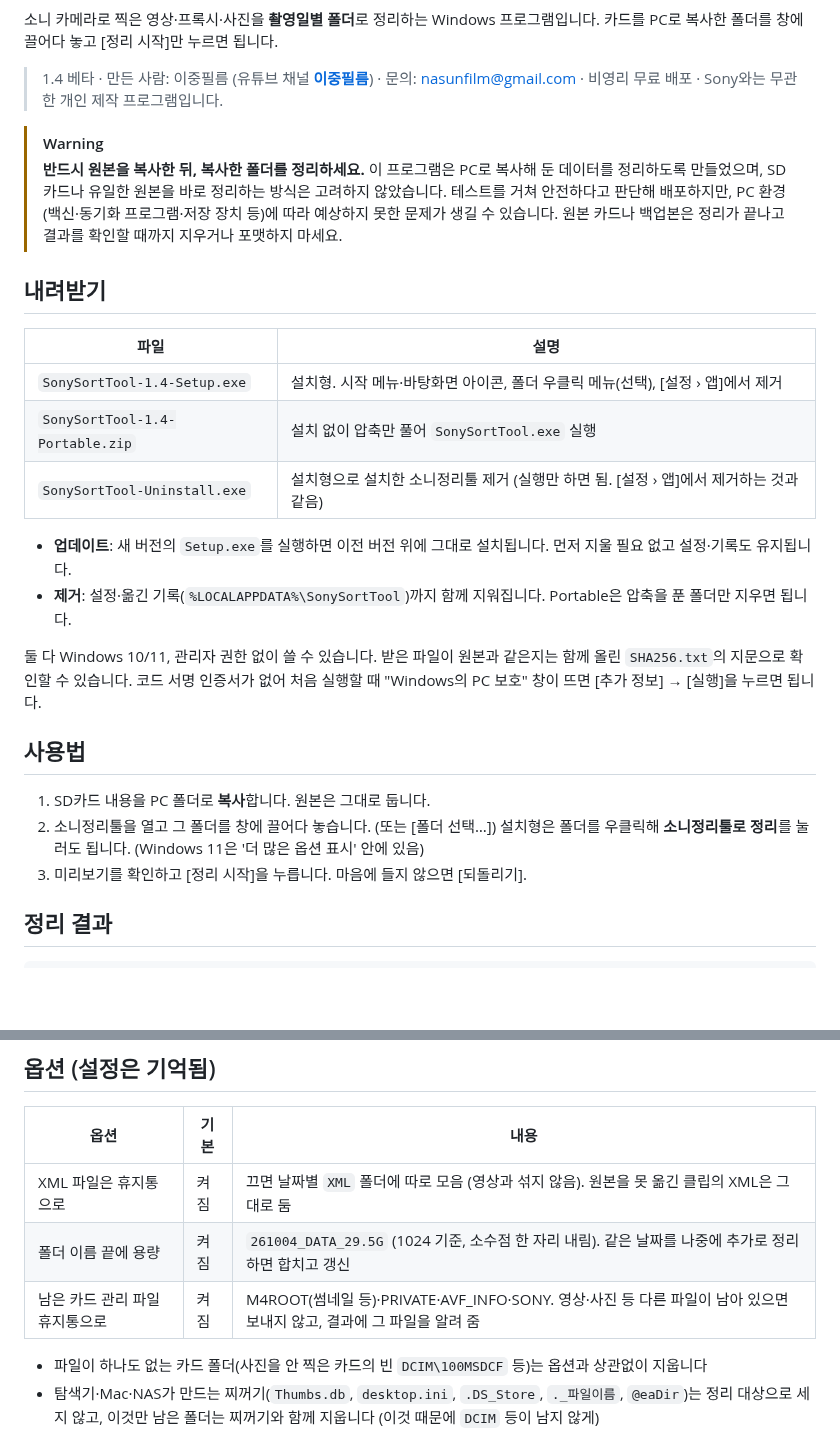
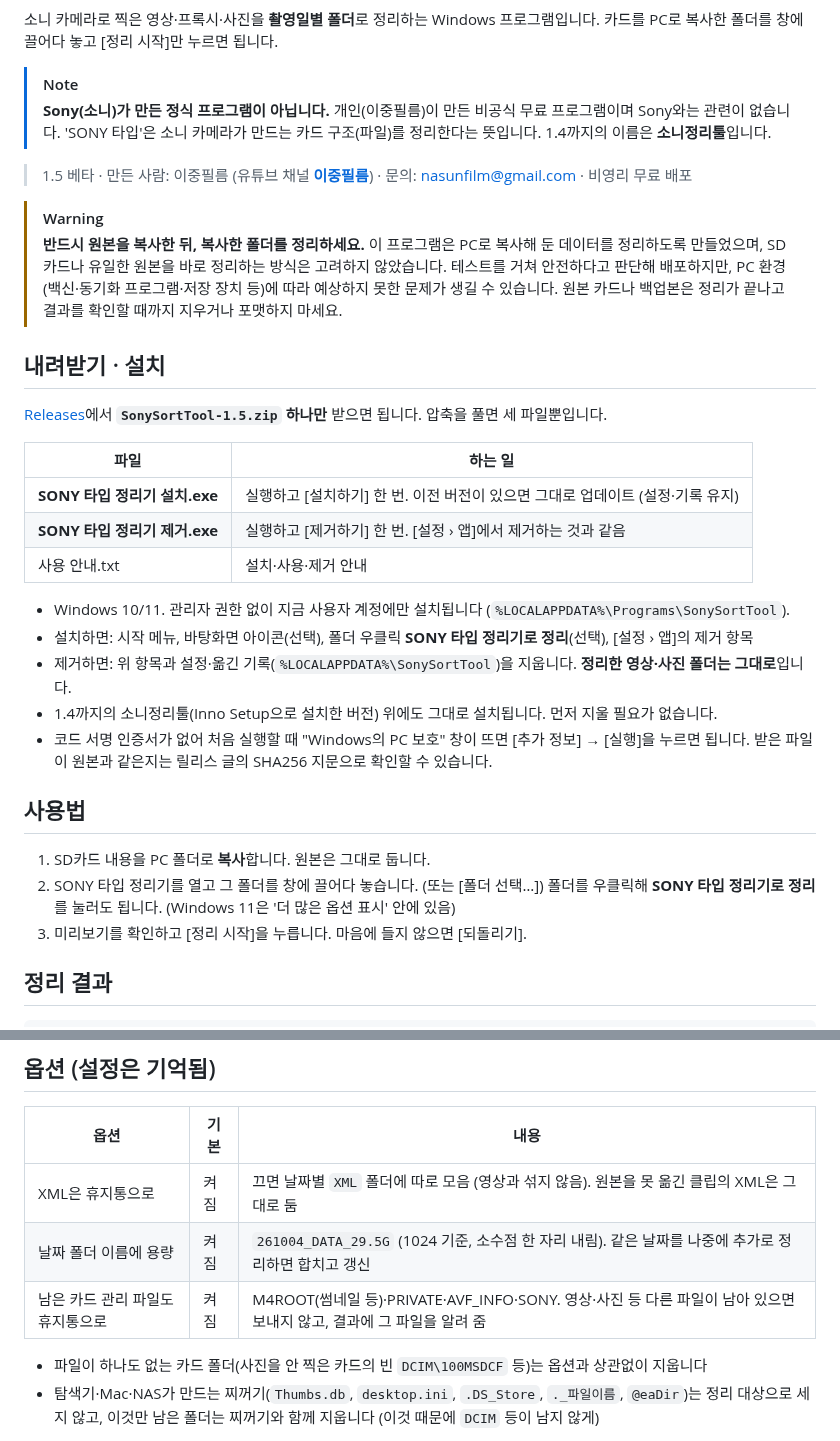
Before and after one commit to musiqsb-svg/sony-sort-tool, a Markdown page: README.md, 2 parts joined by grey strips. GitHub-like rendering; blank space fills up the shorter version.

```diff
--- a/README.md
+++ b/README.md
@@ -3,7 +5,11 @@
 소니 카메라로 찍은 영상·프록시·사진을 **촬영일별 폴더**로 정리하는 Windows 프로그램입니다.
 카드를 PC로 복사한 폴더를 창에 끌어다 놓고 [정리 시작]만 누르면 됩니다.
 
-> 1.4 베타 · 만든 사람: 이중필름 (유튜브 채널 **[이중필름](https://www.youtube.com/@2J_FILM)**) · 문의: nasunfilm@gmail.com · 비영리 무료 배포 · Sony와는 무관한 개인 제작 프로그램입니다.
+> [!NOTE]
+> **Sony(소니)가 만든 정식 프로그램이 아닙니다.** 개인(이중필름)이 만든 비공식 무료 프로그램이며 Sony와는 관련이 없습니다.
+> 'SONY 타입'은 소니 카메라가 만드는 카드 구조(파일)를 정리한다는 뜻입니다. 1.4까지의 이름은 **소니정리툴**입니다.
+
+> 1.5 베타 · 만든 사람: 이중필름 (유튜브 채널 **[이중필름](https://www.youtube.com/@2J_FILM)**) · 문의: nasunfilm@gmail.com · 비영리 무료 배포
 
 > [!WARNING]
 > **반드시 원본을 복사한 뒤, 복사한 폴더를 정리하세요.**
@@ -11,25 +17,28 @@
 > 테스트를 거쳐 안전하다고 판단해 배포하지만, PC 환경(백신·동기화 프로그램·저장 장치 등)에 따라 예상하지 못한 문제가 생길 수 있습니다.
 > 원본 카드나 백업본은 정리가 끝나고 결과를 확인할 때까지 지우거나 포맷하지 마세요.
 
-## 내려받기
+## 내려받기 · 설치
 
-| 파일 | 설명 |
+[Releases](https://github.com/musiqsb-svg/sony-sort-tool/releases)에서 **`SonySortTool-1.5.zip` 하나만** 받으면 됩니다. 압축을 풀면 세 파일뿐입니다.
+
+| 파일 | 하는 일 |
 |---|---|
-| `SonySortTool-1.4-Setup.exe` | 설치형. 시작 메뉴·바탕화면 아이콘, 폴더 우클릭 메뉴(선택), [설정 › 앱]에서 제거 |
-| `SonySortTool-1.4-Portable.zip` | 설치 없이 압축만 풀어 `SonySortTool.exe` 실행 |
-| `SonySortTool-Uninstall.exe` | 설치형으로 설치한 소니정리툴 제거 (실행만 하면 됨. [설정 › 앱]에서 제거하는 것과 같음) |
+| **SONY 타입 정리기 설치.exe** | 실행하고 [설치하기] 한 번. 이전 버전이 있으면 그대로 업데이트 (설정·기록 유지) |
+| **SONY 타입 정리기 제거.exe** | 실행하고 [제거하기] 한 번. [설정 › 앱]에서 제거하는 것과 같음 |
+| 사용 안내.txt | 설치·사용·제거 안내 |
 
-- **업데이트**: 새 버전의 `Setup.exe`를 실행하면 이전 버전 위에 그대로 설치됩니다. 먼저 지울 필요 없고 설정·기록도 유지됩니다.
-- **제거**: 설정·옮긴 기록(`%LOCALAPPDATA%\SonySortTool`)까지 함께 지워집니다. Portable은 압축을 푼 폴더만 지우면 됩니다.
-
-둘 다 Windows 10/11, 관리자 권한 없이 쓸 수 있습니다. 받은 파일이 원본과 같은지는 함께 올린 `SHA256.txt`의 지문으로 확인할 수 있습니다.
-코드 서명 인증서가 없어 처음 실행할 때 "Windows의 PC 보호" 창이 뜨면 [추가 정보] → [실행]을 누르면 됩니다.
+- Windows 10/11. 관리자 권한 없이 지금 사용자 계정에만 설치됩니다 (`%LOCALAPPDATA%\Programs\SonySortTool`).
+- 설치하면: 시작 메뉴, 바탕화면 아이콘(선택), 폴더 우클릭 **SONY 타입 정리기로 정리**(선택), [설정 › 앱]의 제거 항목
+- 제거하면: 위 항목과 설정·옮긴 기록(`%LOCALAPPDATA%\SonySortTool`)을 지웁니다. **정리한 영상·사진 폴더는 그대로**입니다.
+- 1.4까지의 소니정리툴(Inno Setup으로 설치한 버전) 위에도 그대로 설치됩니다. 먼저 지울 필요가 없습니다.
+- 코드 서명 인증서가 없어 처음 실행할 때 "Windows의 PC 보호" 창이 뜨면 [추가 정보] → [실행]을 누르면 됩니다.
+  받은 파일이 원본과 같은지는 릴리스 글의 SHA256 지문으로 확인할 수 있습니다.
 
 ## 사용법
 
 1. SD카드 내용을 PC 폴더로 **복사**합니다. 원본은 그대로 둡니다.
-2. 소니정리툴을 열고 그 폴더를 창에 끌어다 놓습니다. (또는 [폴더 선택…])
-   설치형은 폴더를 우클릭해 **소니정리툴로 정리**를 눌러도 됩니다. (Windows 11은 '더 많은 옵션 표시' 안에 있음)
+2. SONY 타입 정리기를 열고 그 폴더를 창에 끌어다 놓습니다. (또는 [폴더 선택…])
+   폴더를 우클릭해 **SONY 타입 정리기로 정리**를 눌러도 됩니다. (Windows 11은 '더 많은 옵션 표시' 안에 있음)
 3. 미리보기를 확인하고 [정리 시작]을 누릅니다. 마음에 들지 않으면 [되돌리기].
 
 ## 정리 결과
@@ -66,9 +75,9 @@
 
 | 옵션 | 기본 | 내용 |
 |---|---|---|
-| XML 파일은 휴지통으로 | 켜짐 | 끄면 날짜별 `XML` 폴더에 따로 모음 (영상과 섞지 않음). 원본을 못 옮긴 클립의 XML은 그대로 둠 |
-| 폴더 이름 끝에 용량 | 켜짐 | `261004_DATA_29.5G` (1024 기준, 소수점 한 자리 내림). 같은 날짜를 나중에 추가로 정리하면 합치고 갱신 |
-| 남은 카드 관리 파일 휴지통으로 | 켜짐 | M4ROOT(썸네일 등)·PRIVATE·AVF_INFO·SONY. 영상·사진 등 다른 파일이 남아 있으면 보내지 않고, 결과에 그 파일을 알려 줌 |
+| XML은 휴지통으로 | 켜짐 | 끄면 날짜별 `XML` 폴더에 따로 모음 (영상과 섞지 않음). 원본을 못 옮긴 클립의 XML은 그대로 둠 |
+| 날짜 폴더 이름에 용량 | 켜짐 | `261004_DATA_29.5G` (1024 기준, 소수점 한 자리 내림). 같은 날짜를 나중에 추가로 정리하면 합치고 갱신 |
+| 남은 카드 관리 파일도 휴지통으로 | 켜짐 | M4ROOT(썸네일 등)·PRIVATE·AVF_INFO·SONY. 영상·사진 등 다른 파일이 남아 있으면 보내지 않고, 결과에 그 파일을 알려 줌 |
 
 - 파일이 하나도 없는 카드 폴더(사진을 안 찍은 카드의 빈 `DCIM\100MSDCF` 등)는 옵션과 상관없이 지웁니다
 - 탐색기·Mac·NAS가 만드는 찌꺼기(`Thumbs.db`, `desktop.ini`, `.DS_Store`, `._파일이름`, `@eaDir`)는 정리 대상으로 세지 않고,
```
Also changed, not shown: other parts of README.md (+32 -16 lines), assets/art/prompts.md (added, +33 -0 lines), assets/art/drop.png (added), 17 other files.
